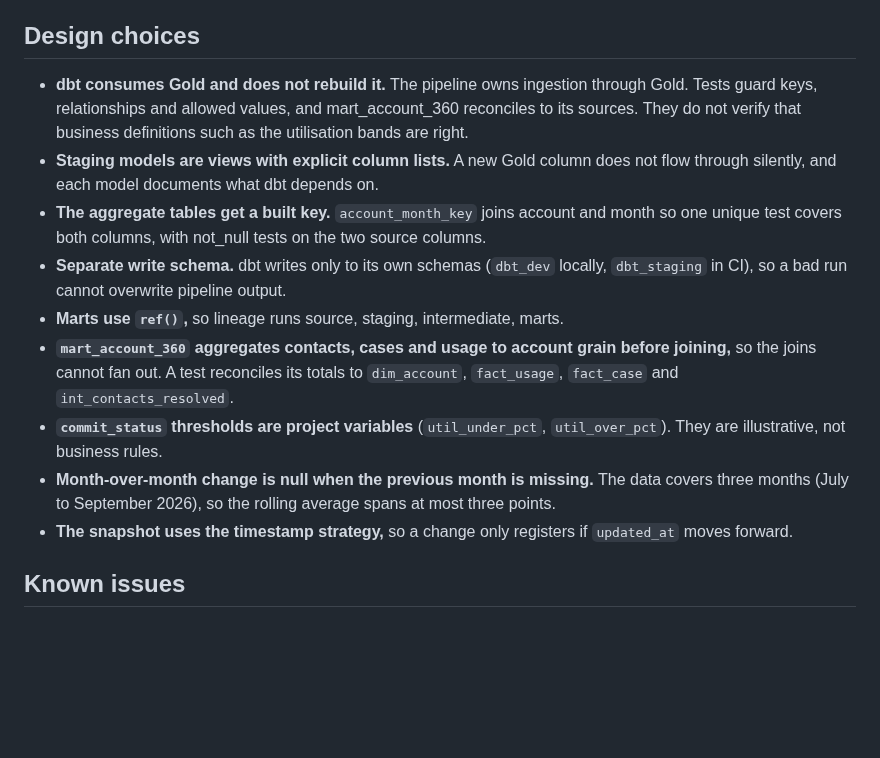
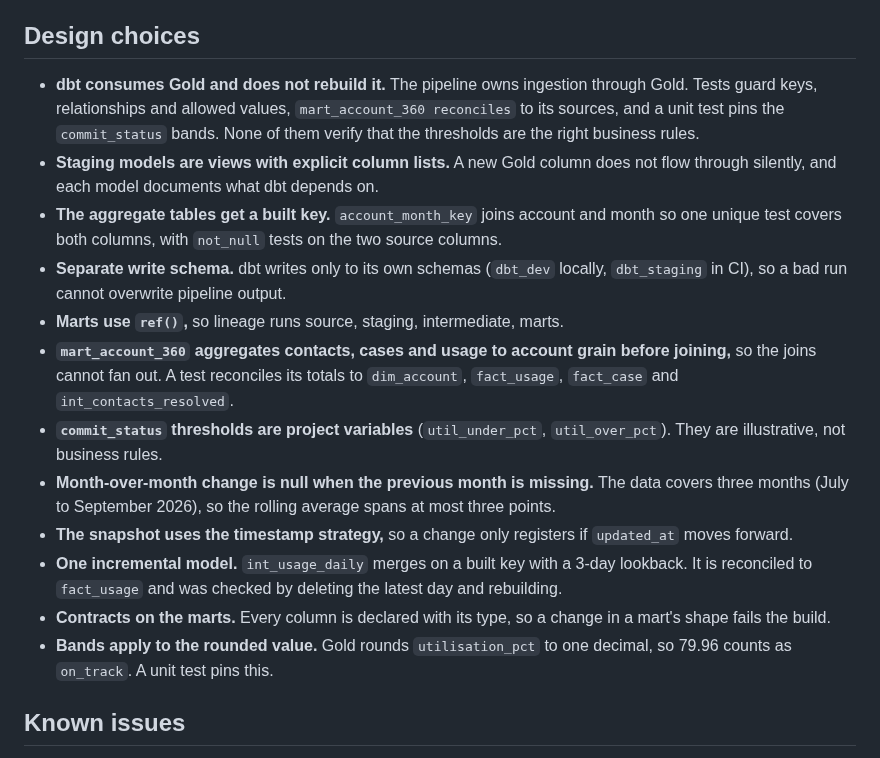
Before and after one commit to AiEnthu2026/salesforce-lakehouse, a Markdown page: sf_dbt/README.md, the part around one of its changes. Rendered like a GitHub page; blank space fills up the shorter version.

```diff
--- a/sf_dbt/README.md
+++ b/sf_dbt/README.md
@@ -79,15 +80,18 @@ Each run starts and ends with an empty `dbt_staging` schema (`clean_target_schem
 Four manual scenarios (initial load, row update, row addition, mixed) run against `snap_account_tier` in the staging catalog, with expected row counts and annotated screenshots of the snapshot table after each step. See [scenarios/scd2/README.md](scenarios/scd2/README.md).
 
 ## Design choices
-- **dbt consumes Gold and does not rebuild it.** The pipeline owns ingestion through Gold. Tests guard keys, relationships and allowed values, and mart_account_360 reconciles to its sources. They do not verify that business definitions such as the utilisation bands are right.
+- **dbt consumes Gold and does not rebuild it.** The pipeline owns ingestion through Gold. Tests guard keys, relationships and allowed values, `mart_account_360 reconciles` to its sources, and a unit test pins the `commit_status` bands. None of them verify that the thresholds are the right business rules.
 - **Staging models are views with explicit column lists.** A new Gold column does not flow through silently, and each model documents what dbt depends on.
-- **The aggregate tables get a built key.** `account_month_key` joins account and month so one unique test covers both columns, with not_null tests on the two source columns.
+- **The aggregate tables get a built key.** `account_month_key` joins account and month so one unique test covers both columns, with `not_null` tests on the two source columns.
 - **Separate write schema.** dbt writes only to its own schemas (`dbt_dev` locally, `dbt_staging` in CI), so a bad run cannot overwrite pipeline output.
 - **Marts use `ref()`,** so lineage runs source, staging, intermediate, marts.
 - **`mart_account_360` aggregates contacts, cases and usage to account grain before joining,** so the joins cannot fan out. A test reconciles its totals to `dim_account`, `fact_usage`, `fact_case` and `int_contacts_resolved`.
 - **`commit_status` thresholds are project variables** (`util_under_pct`, `util_over_pct`). They are illustrative, not business rules.
 - **Month-over-month change is null when the previous month is missing.** The data covers three months (July to September 2026), so the rolling average spans at most three points.
 - **The snapshot uses the timestamp strategy,** so a change only registers if `updated_at` moves forward.
+- **One incremental model.** `int_usage_daily` merges on a built key with a 3-day lookback. It is reconciled to `fact_usage` and was checked by deleting the latest day and rebuilding.
+- **Contracts on the marts.** Every column is declared with its type, so a change in a mart's shape fails the build.
+- **Bands apply to the rounded value.** Gold rounds `utilisation_pct` to one decimal, so 79.96 counts as `on_track`. A unit test pins this.
 
 ## Known issues
 - 20 contacts reference 12 account IDs that are not in `dim_account`. `int_contacts_resolved` maps them to UNKNOWN and flags them. The missing accounts are 12 of the 13 Developer Edition sample accounts that fail the `customer_ref` rule and sit in `silver.account_quarantine`. The warning on `stg_gold__dim_contact` stays to document the upstream difference, and the pipeline fix is on the backlog.
```
Also changed, not shown: other parts of sf_dbt/README.md (+10 -8 lines), README.md (+7 -6 lines), docs/dbt/lineage-graph.png.
